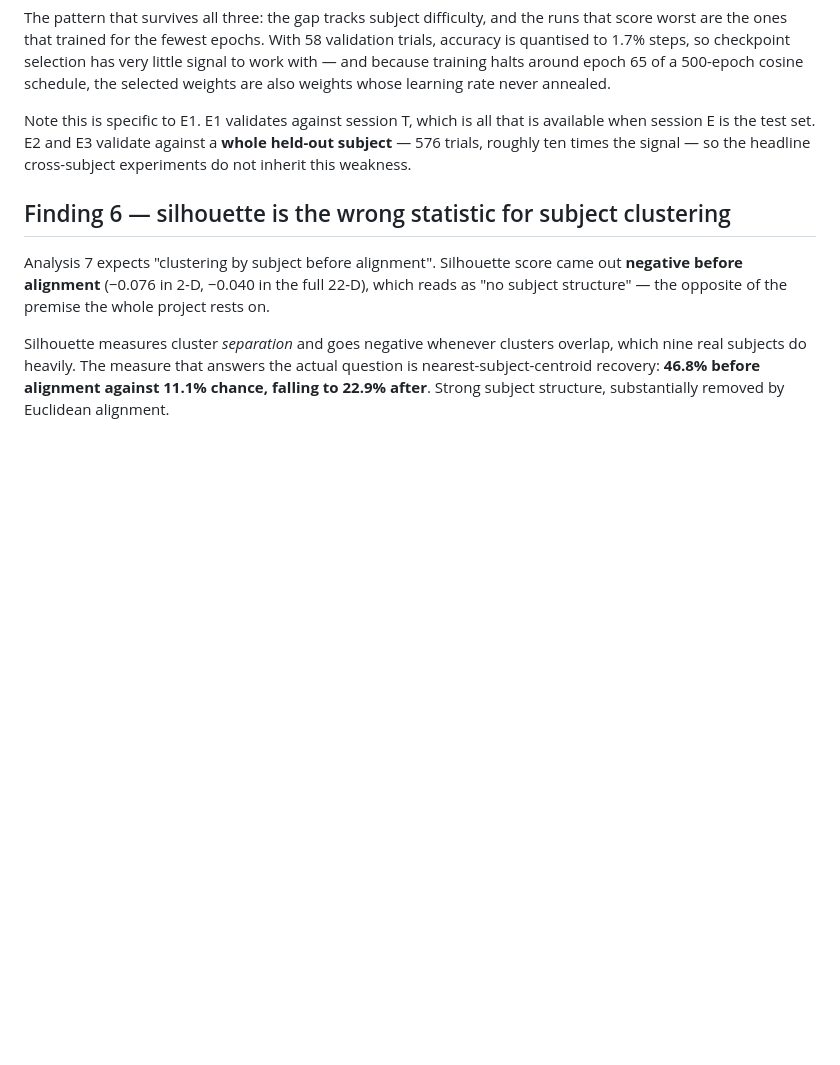
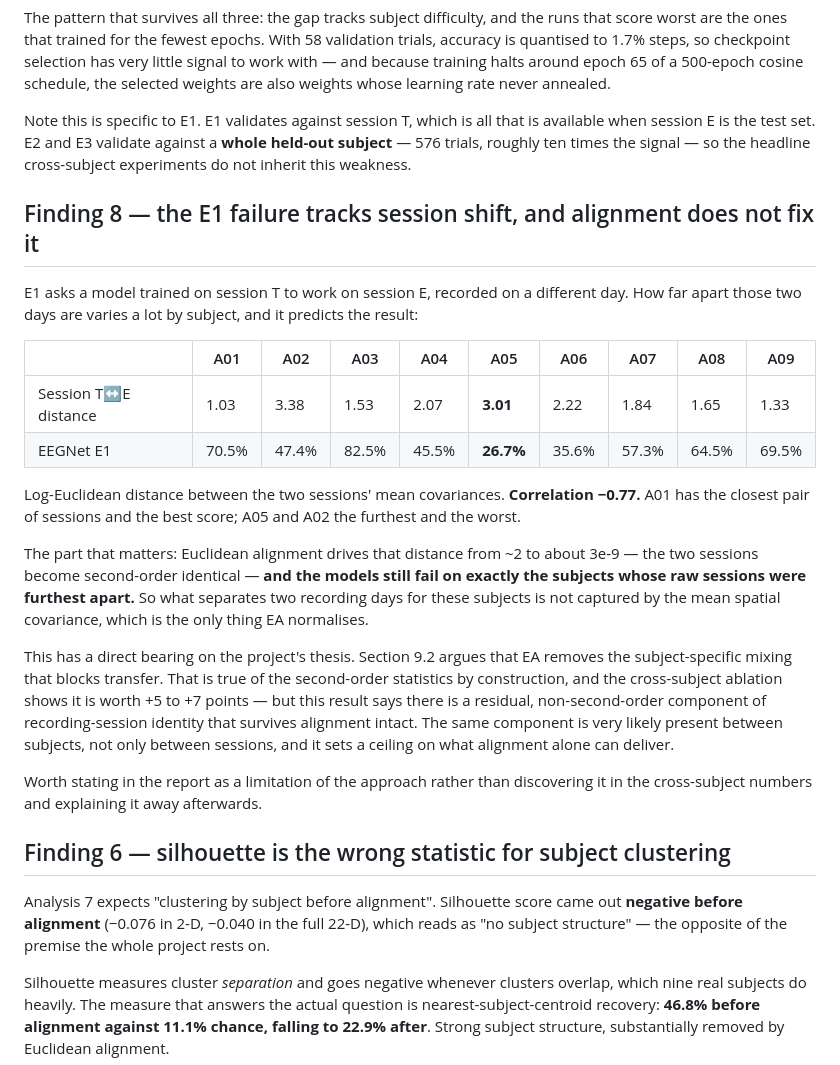
Before and after one commit to sathvikparangi907-web/neural-decoder-eeg-motor-imagery, a Markdown page: FINDINGS.md, the part around the change. Drawn GitHub-style; blank space fills up the shorter version.

Commit message:
Finding 8: E1 failure tracks session shift and survives alignment
Correlation -0.77 between a subject's session T-to-E covariance distance and
its EEGNet accuracy. Alignment drives that distance to ~3e-9 and the models
still fail on the same subjects, so the component of recording-session identity
that blocks transfer is not second-order -- which bounds what Euclidean
alignment can do between subjects too.

Co-Authored-By: Claude Opus 5 <noreply@anthropic.com>

```diff
--- a/FINDINGS.md
+++ b/FINDINGS.md
@@ -200,6 +200,36 @@ when session E is the test set. E2 and E3 validate against a **whole held-out su
 576 trials, roughly ten times the signal — so the headline cross-subject experiments do not
 inherit this weakness.
 
+## Finding 8 — the E1 failure tracks session shift, and alignment does not fix it
+
+E1 asks a model trained on session T to work on session E, recorded on a different day. How
+far apart those two days are varies a lot by subject, and it predicts the result:
+
+| | A01 | A02 | A03 | A04 | A05 | A06 | A07 | A08 | A09 |
+|---|---|---|---|---|---|---|---|---|---|
+| Session T↔E distance | 1.03 | 3.38 | 1.53 | 2.07 | **3.01** | 2.22 | 1.84 | 1.65 | 1.33 |
+| EEGNet E1 | 70.5% | 47.4% | 82.5% | 45.5% | **26.7%** | 35.6% | 57.3% | 64.5% | 69.5% |
+
+Log-Euclidean distance between the two sessions' mean covariances. **Correlation −0.77.**
+A01 has the closest pair of sessions and the best score; A05 and A02 the furthest and the
+worst.
+
+The part that matters: Euclidean alignment drives that distance from ~2 to about 3e-9 — the
+two sessions become second-order identical — **and the models still fail on exactly the
+subjects whose raw sessions were furthest apart.** So what separates two recording days for
+these subjects is not captured by the mean spatial covariance, which is the only thing EA
+normalises.
+
+This has a direct bearing on the project's thesis. Section 9.2 argues that EA removes the
+subject-specific mixing that blocks transfer. That is true of the second-order statistics by
+construction, and the cross-subject ablation shows it is worth +5 to +7 points — but this
+result says there is a residual, non-second-order component of recording-session identity
+that survives alignment intact. The same component is very likely present between subjects,
+not only between sessions, and it sets a ceiling on what alignment alone can deliver.
+
+Worth stating in the report as a limitation of the approach rather than discovering it in
+the cross-subject numbers and explaining it away afterwards.
+
 ## Finding 6 — silhouette is the wrong statistic for subject clustering
 
 Analysis 7 expects "clustering by subject before alignment". Silhouette score came out
```
